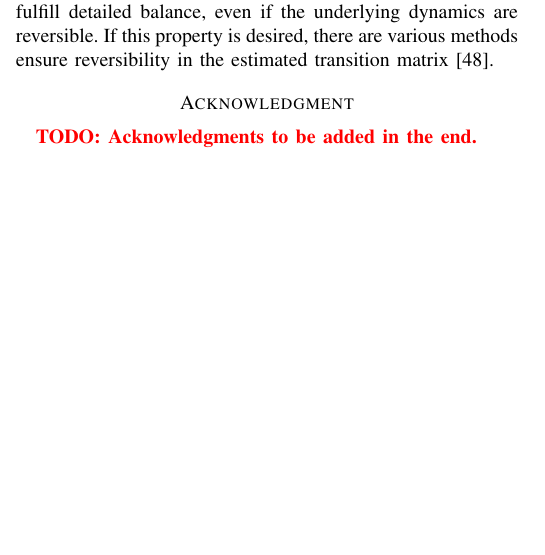
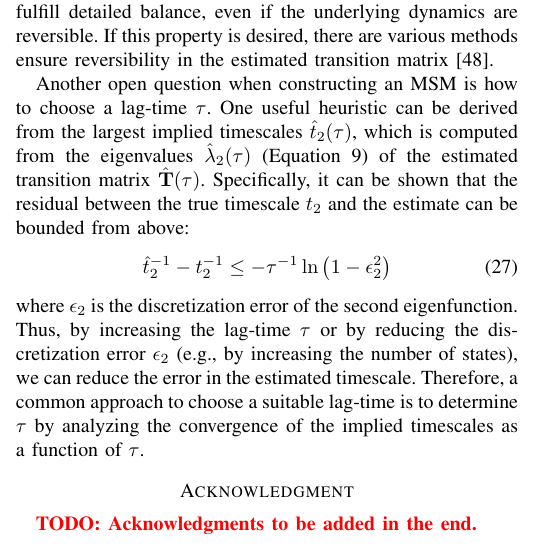
Before and after one commit to Chryzl/Molecular-Dynamics-for-Protein-Folding, a LaTeX paper (IEEE-conference-template-062824.tex): part of one column of page 7 of 9, cut so that both start at the same text, the shorter picture padded with empty space. Compiled offline with pdfLaTeX; a missing font is replaced by an installed copy or a similar font; a LaTeX package or settings file that is missing is left out.

Commit message:
Choose tau

```diff
--- a/IEEE-conference-template-062824.tex
+++ b/IEEE-conference-template-062824.tex
@@ -261,18 +261,13 @@ which counts the number of observed transitions from state $S_i$ to state $S_j$
 \end{equation}
 However, Prinz et al. \cite{prinz2011markov} also find that $\hat{\mathbf{T}}$ does not necessarily fulfill detailed balance, even if the underlying dynamics are reversible. If this property is desired, there are various methods ensure reversibility in the estimated transition matrix \cite{prinz2011markov}.
 
+Another open question when constructing an MSM is how to choose a lag-time $\tau$. One useful heuristic can be derived from the largest implied timescales $\hat{t}_2(\tau)$, which is computed from the eigenvalues $\hat{\lambda}_2(\tau)$ (Equation \ref{eq:intro:timescale}) of the estimated transition matrix $\hat{\mathbf{T}}(\tau)$. Specifically, it can be shown that the residual between the true timescale $t_2$ and the estimate can be bounded from above:
+\begin{equation}
+    \hat{t}_2^{-1} - t_2^{-1} \leq - \tau^{-1} \ln \left(1 - \epsilon_2^2\right)
+\end{equation}
+where $\epsilon_2$ is the discretization error of the second eigenfunction. Thus, by increasing the lag-time $\tau$ or by reducing the discretization error $\epsilon_2$ (e.g., by increasing the number of states), we can reduce the error in the estimated timescale. Therefore, a common approach to choose a suitable lag-time is to determine $\tau$ by analyzing the convergence of the implied timescales as a function of $\tau$.
+
 % How to validate an MSM (Chapman-Kolmogorov test + Implied Timescales)
-
-
-
-
-% --- Subsection: MSMs as a Variational Approximation ---
-% Goal: Connect MSMs back to the Transfer Operator theory established earlier.
-% - Link back to Transfer Operator: MSMs are not just heuristic; they fit the variational framework.
-% - Basis Functions: Instead of linear functions (TICA), MSMs use characteristic (indicator) functions on the discretized states.
-% - [Existing] And again, we can link MSMs to the transfer operator formalism via the variational principle using class indicator functions as basis functions (Chodera 2014)
-% - [Existing] ==> Thus, like in QM, defining the basis set can improve the approximation
-% - [Existing] MSMs class function can also be a gaussian --> fuzzy clustering (Noe 2017)
 
 % Potential Projects
 % file:///Users/christianmacbook/Downloads/978-3-540-38448-9.pdf --> Chapter 8 talks about some math for MD that needs to be assumed (pdf page 293)
```
Also changed, not shown: IEEE-conference-template-062824.tex (2 more changed lines).
